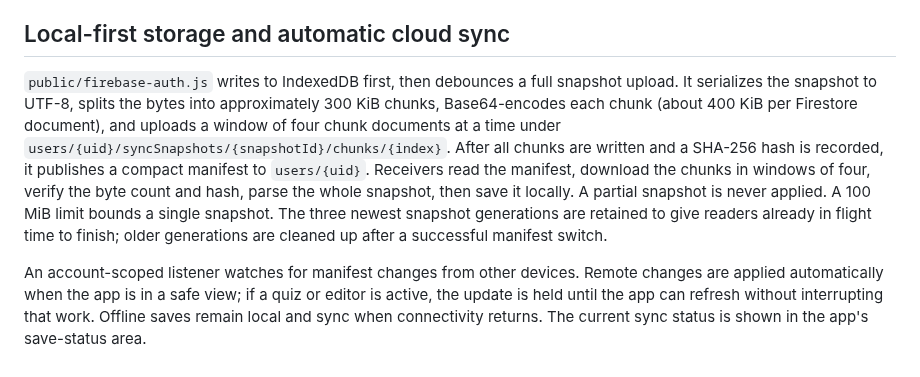
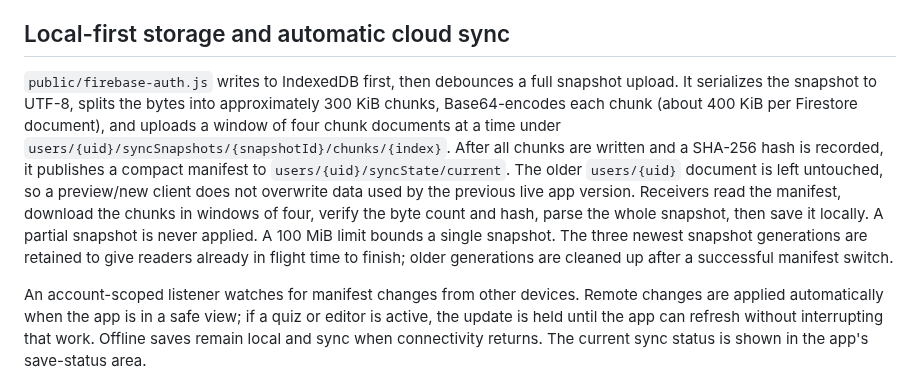
Before and after one commit to khemsinghbhati/prepyproo, a Markdown page: docs/ARCHITECTURE.md, the part around the change. Drawn GitHub-style.

Commit message:
Clarify separate cloud manifest path

```diff
--- a/docs/ARCHITECTURE.md
+++ b/docs/ARCHITECTURE.md
@@ -45,7 +45,7 @@ PrepPro is a static vanilla-JavaScript app hosted from `public/`. The split pres
 
 ## Local-first storage and automatic cloud sync
 
-`public/firebase-auth.js` writes to IndexedDB first, then debounces a full snapshot upload. It serializes the snapshot to UTF-8, splits the bytes into approximately 300 KiB chunks, Base64-encodes each chunk (about 400 KiB per Firestore document), and uploads a window of four chunk documents at a time under `users/{uid}/syncSnapshots/{snapshotId}/chunks/{index}`. After all chunks are written and a SHA-256 hash is recorded, it publishes a compact manifest to `users/{uid}`. Receivers read the manifest, download the chunks in windows of four, verify the byte count and hash, parse the whole snapshot, then save it locally. A partial snapshot is never applied. A 100 MiB limit bounds a single snapshot. The three newest snapshot generations are retained to give readers already in flight time to finish; older generations are cleaned up after a successful manifest switch.
+`public/firebase-auth.js` writes to IndexedDB first, then debounces a full snapshot upload. It serializes the snapshot to UTF-8, splits the bytes into approximately 300 KiB chunks, Base64-encodes each chunk (about 400 KiB per Firestore document), and uploads a window of four chunk documents at a time under `users/{uid}/syncSnapshots/{snapshotId}/chunks/{index}`. After all chunks are written and a SHA-256 hash is recorded, it publishes a compact manifest to `users/{uid}/syncState/current`. The older `users/{uid}` document is left untouched, so a preview/new client does not overwrite data used by the previous live app version. Receivers read the manifest, download the chunks in windows of four, verify the byte count and hash, parse the whole snapshot, then save it locally. A partial snapshot is never applied. A 100 MiB limit bounds a single snapshot. The three newest snapshot generations are retained to give readers already in flight time to finish; older generations are cleaned up after a successful manifest switch.
 
 An account-scoped listener watches for manifest changes from other devices. Remote changes are applied automatically when the app is in a safe view; if a quiz or editor is active, the update is held until the app can refresh without interrupting that work. Offline saves remain local and sync when connectivity returns. The current sync status is shown in the app's save-status area.
 
```
